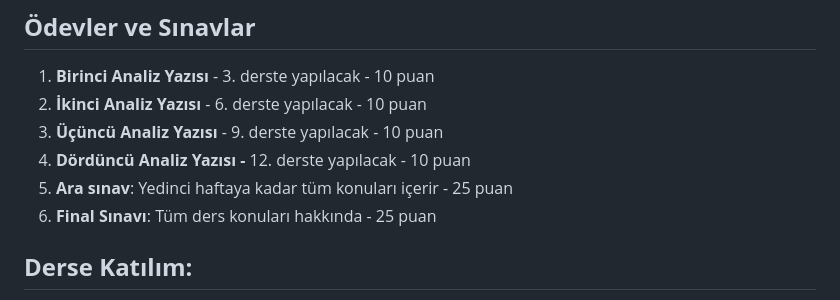
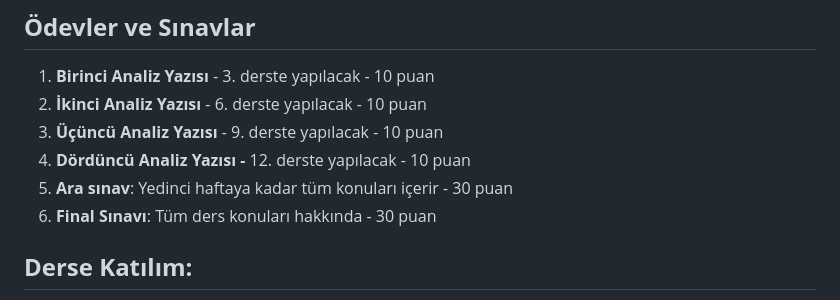
Before and after one commit to dogacol/Lectures, a Markdown page: Sanat Tarihi/Syllabus.md, the part around the change. Drawn GitHub-style.

Commit message:
Revise midterm and final exam points in syllabus
Updated exam point distribution for midterm and final.

```diff
--- a/Sanat Tarihi/Syllabus.md
+++ b/Sanat Tarihi/Syllabus.md
@@ -115,8 +115,8 @@ Bu ders, kültürel ve varoluşsal önemi üzerinden, görsel sanat eserlerini t
 2. **İkinci Analiz Yazısı** - 6. derste yapılacak - 10 puan
 3. **Üçüncü Analiz Yazısı** - 9. derste yapılacak - 10 puan
 4. **Dördüncü Analiz Yazısı -** 12. derste yapılacak - 10 puan
-5. **Ara sınav**: Yedinci haftaya kadar tüm konuları içerir - 25 puan
-6. **Final Sınavı**: Tüm ders konuları hakkında - 25 puan
+5. **Ara sınav**: Yedinci haftaya kadar tüm konuları içerir - 30 puan
+6. **Final Sınavı**: Tüm ders konuları hakkında - 30 puan
 
 ## **Derse Katılım:**
 Öğrencilerin tüm derslere zamanında ve düzenli olarak katılmaları gerekmektedir. Devam ve katılım zorunluluğu, dersin başarı kriterlerinden biridir ve bu kuralın ihlali durumunda öğrenci, dersten başarısız sayılabilir.
```
